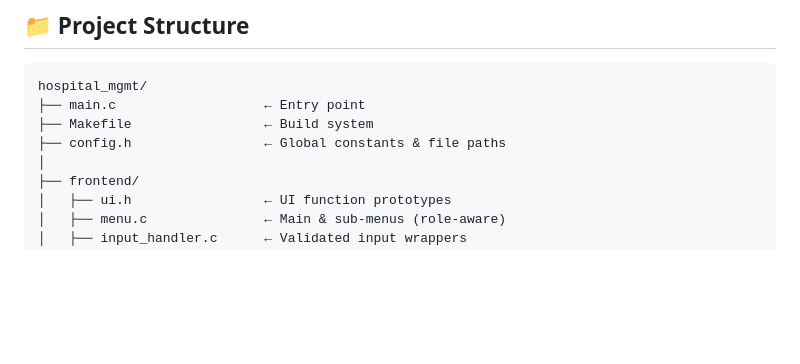
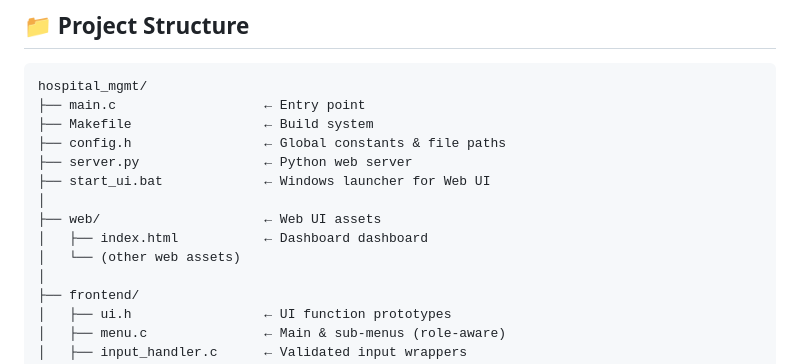
Before and after one commit to Ayusman23/Medical-Managent-System--C-language, a Markdown page: README.md, the part around the change. GitHub-like rendering; blank space fills up the shorter version.

Commit message:
Update README with web structure

```diff
--- a/README.md
+++ b/README.md
@@ -25,6 +25,12 @@ hospital_mgmt/
 ├── main.c                   ← Entry point
 ├── Makefile                 ← Build system
 ├── config.h                 ← Global constants & file paths
+├── server.py                ← Python web server
+├── start_ui.bat             ← Windows launcher for Web UI
+│
+├── web/                     ← Web UI assets
+│   ├── index.html           ← Dashboard dashboard
+│   └── (other web assets)
 │
 ├── frontend/
 │   ├── ui.h                 ← UI function prototypes
```
